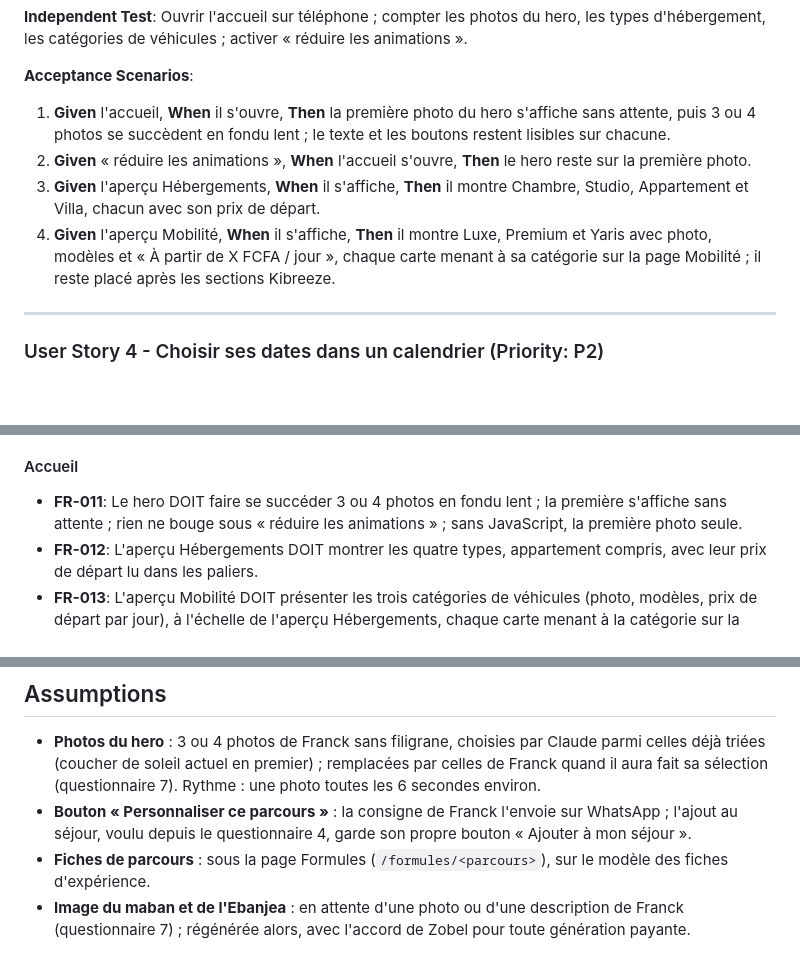
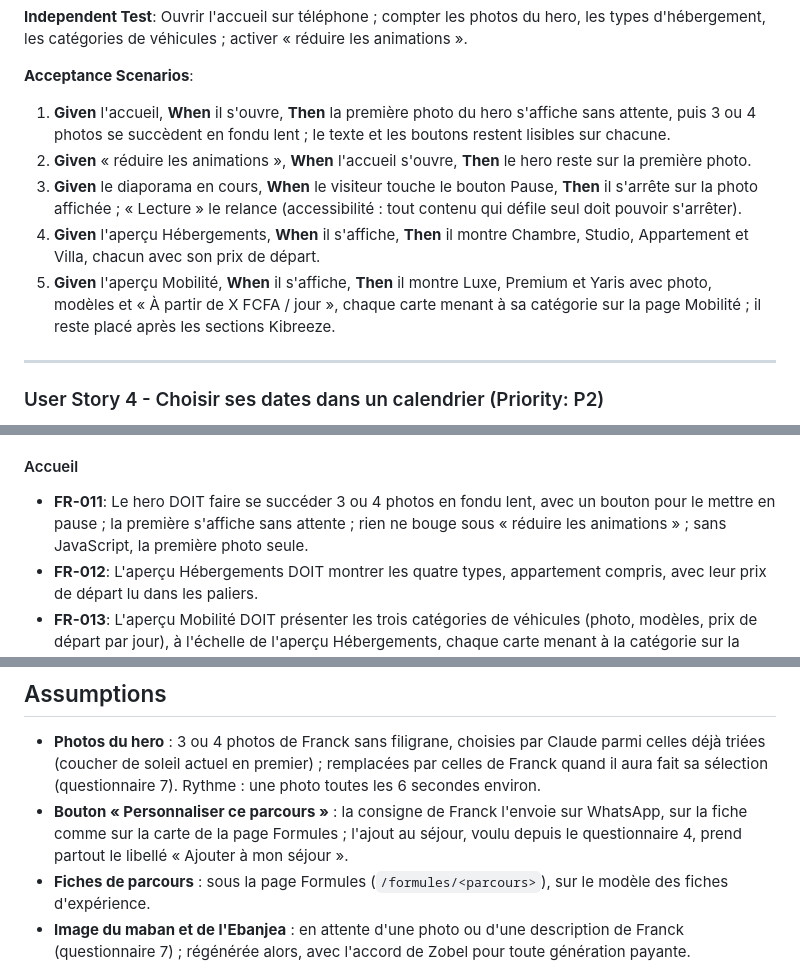
Before and after one commit to concepteur19/tks-web, a Markdown page: specs/010-retours-franck/spec.md, 3 parts joined by grey strips. Drawn GitHub-style; blank space fills up the shorter version.

Commit message:
docs(010): analysis fixes — one meaning for « Personnaliser ce parcours », pause in spec, tour links and dates checks
Co-Authored-By: Claude Opus 5.5 <noreply@anthropic.com>

```diff
--- a/specs/010-retours-franck/spec.md
+++ b/specs/010-retours-franck/spec.md
@@ -64,8 +64,9 @@ Sur l'accueil, trois ou quatre photos de Kribi se succèdent en fondu dans le he
 
 1. **Given** l'accueil, **When** il s'ouvre, **Then** la première photo du hero s'affiche sans attente, puis 3 ou 4 photos se succèdent en fondu lent ; le texte et les boutons restent lisibles sur chacune.
 2. **Given** « réduire les animations », **When** l'accueil s'ouvre, **Then** le hero reste sur la première photo.
-3. **Given** l'aperçu Hébergements, **When** il s'affiche, **Then** il montre Chambre, Studio, Appartement et Villa, chacun avec son prix de départ.
-4. **Given** l'aperçu Mobilité, **When** il s'affiche, **Then** il montre Luxe, Premium et Yaris avec photo, modèles et « À partir de X FCFA / jour », chaque carte menant à sa catégorie sur la page Mobilité ; il reste placé après les sections Kibreeze.
+3. **Given** le diaporama en cours, **When** le visiteur touche le bouton Pause, **Then** il s'arrête sur la photo affichée ; « Lecture » le relance (accessibilité : tout contenu qui défile seul doit pouvoir s'arrêter).
+4. **Given** l'aperçu Hébergements, **When** il s'affiche, **Then** il montre Chambre, Studio, Appartement et Villa, chacun avec son prix de départ.
+5. **Given** l'aperçu Mobilité, **When** il s'affiche, **Then** il montre Luxe, Premium et Yaris avec photo, modèles et « À partir de X FCFA / jour », chaque carte menant à sa catégorie sur la page Mobilité ; il reste placé après les sections Kibreeze.
 
 ---
 
@@ -134,7 +135,7 @@ Sur la fiche du pique-nique, la photo est cadrée sur le pique-nique et non sur
 
 #### Accueil
 
-- **FR-011**: Le hero DOIT faire se succéder 3 ou 4 photos en fondu lent ; la première s'affiche sans attente ; rien ne bouge sous « réduire les animations » ; sans JavaScript, la première photo seule.
+- **FR-011**: Le hero DOIT faire se succéder 3 ou 4 photos en fondu lent, avec un bouton pour le mettre en pause ; la première s'affiche sans attente ; rien ne bouge sous « réduire les animations » ; sans JavaScript, la première photo seule.
 - **FR-012**: L'aperçu Hébergements DOIT montrer les quatre types, appartement compris, avec leur prix de départ lu dans les paliers.
 - **FR-013**: L'aperçu Mobilité DOIT présenter les trois catégories de véhicules (photo, modèles, prix de départ par jour), à l'échelle de l'aperçu Hébergements, chaque carte menant à la catégorie sur la page Mobilité ; il reste après les sections Kibreeze.
 
@@ -170,7 +171,7 @@ Sur la fiche du pique-nique, la photo est cadrée sur le pique-nique et non sur
 ## Assumptions
 
 - **Photos du hero** : 3 ou 4 photos de Franck sans filigrane, choisies par Claude parmi celles déjà triées (coucher de soleil actuel en premier) ; remplacées par celles de Franck quand il aura fait sa sélection (questionnaire 7). Rythme : une photo toutes les 6 secondes environ.
-- **Bouton « Personnaliser ce parcours »** : la consigne de Franck l'envoie sur WhatsApp ; l'ajout au séjour, voulu depuis le questionnaire 4, garde son propre bouton « Ajouter à mon séjour ».
+- **Bouton « Personnaliser ce parcours »** : la consigne de Franck l'envoie sur WhatsApp, sur la fiche comme sur la carte de la page Formules ; l'ajout au séjour, voulu depuis le questionnaire 4, prend partout le libellé « Ajouter à mon séjour ».
 - **Fiches de parcours** : sous la page Formules (`/formules/<parcours>`), sur le modèle des fiches d'expérience.
 - **Image du maban et de l'Ebanjea** : en attente d'une photo ou d'une description de Franck (questionnaire 7) ; régénérée alors, avec l'accord de Zobel pour toute génération payante.
 - **Traduction anglaise** des descriptions de Franck : faite par Claude, relue par Zobel.
```
Also changed, not shown: specs/010-retours-franck/tasks.md (+2 -2 lines).
